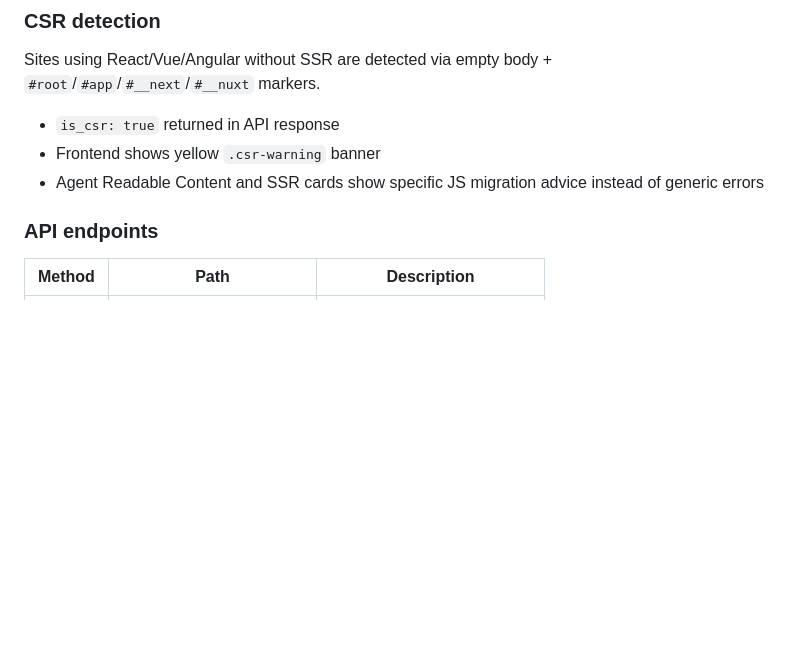
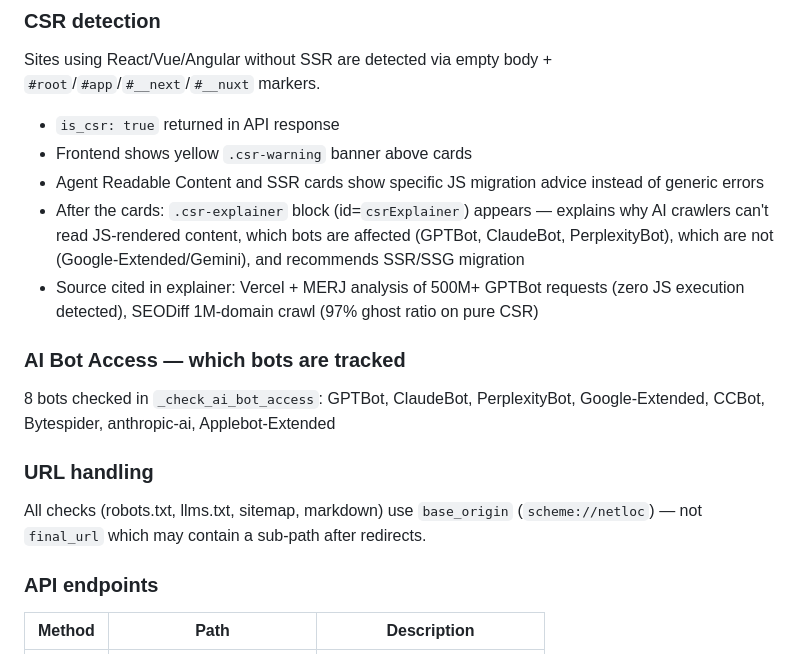
Before and after one commit to Azhy34/azhyshchev.de, a Markdown page: CLAUDE.md, the part around the change. Drawn GitHub-style; blank space fills up the shorter version.

Commit message:
docs: update CLAUDE.md with CSR explainer block and URL handling notes

```diff
--- a/CLAUDE.md
+++ b/CLAUDE.md
@@ -265,8 +265,16 @@ Analyzes any website URL for AI/LLM crawlability. Returns a score 0-100 across 8
 ### CSR detection
 Sites using React/Vue/Angular without SSR are detected via empty body + `#root`/`#app`/`#__next`/`#__nuxt` markers.
 - `is_csr: true` returned in API response
-- Frontend shows yellow `.csr-warning` banner
+- Frontend shows yellow `.csr-warning` banner above cards
 - Agent Readable Content and SSR cards show specific JS migration advice instead of generic errors
+- After the cards: `.csr-explainer` block (id=`csrExplainer`) appears — explains why AI crawlers can't read JS-rendered content, which bots are affected (GPTBot, ClaudeBot, PerplexityBot), which are not (Google-Extended/Gemini), and recommends SSR/SSG migration
+- Source cited in explainer: Vercel + MERJ analysis of 500M+ GPTBot requests (zero JS execution detected), SEODiff 1M-domain crawl (97% ghost ratio on pure CSR)
+
+### AI Bot Access — which bots are tracked
+8 bots checked in `_check_ai_bot_access`: GPTBot, ClaudeBot, PerplexityBot, Google-Extended, CCBot, Bytespider, anthropic-ai, Applebot-Extended
+
+### URL handling
+All checks (robots.txt, llms.txt, sitemap, markdown) use `base_origin` (`scheme://netloc`) — not `final_url` which may contain a sub-path after redirects.
 
 ### API endpoints
 | Method | Path | Description |
```
